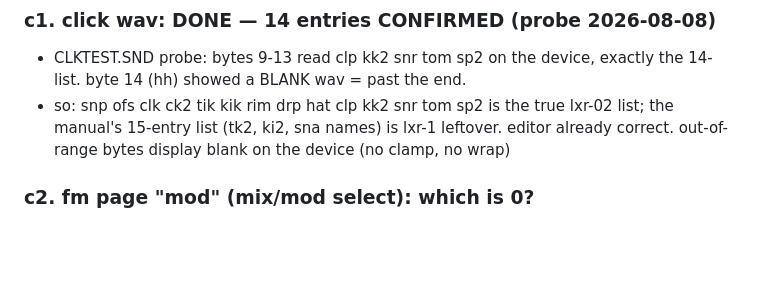
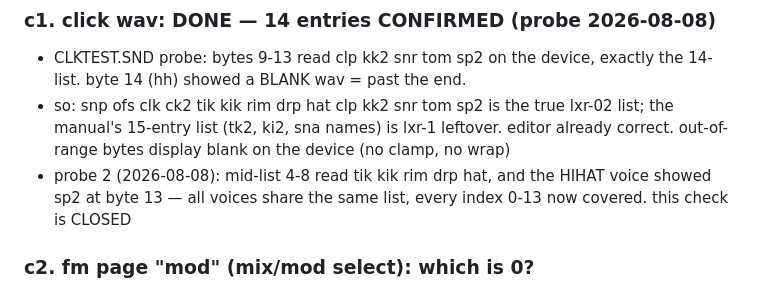
Before and after one commit to gregsadetsky/lxr02-editor, a Markdown page: CHECKS.md, the part around the change. Drawn GitHub-style; blank space fills up the shorter version.

Commit message:
click wav fully closed: mid-list + hihat voice confirmed

```diff
--- a/CHECKS.md
+++ b/CHECKS.md
@@ -62,6 +62,9 @@ number).
   lxr-02 list; the manual's 15-entry list (tk2, ki2, sna names) is lxr-1
   leftover. editor already correct. out-of-range bytes display blank on
   the device (no clamp, no wrap)
+- probe 2 (2026-08-08): mid-list 4-8 read tik kik rim drp hat, and the
+  HIHAT voice showed sp2 at byte 13 — all voices share the same list,
+  every index 0-13 now covered. this check is CLOSED
 
 ### c2. fm page "mod" (mix/mod select): which is 0?
 - editor guesses 0=mix, 1=mod
```
